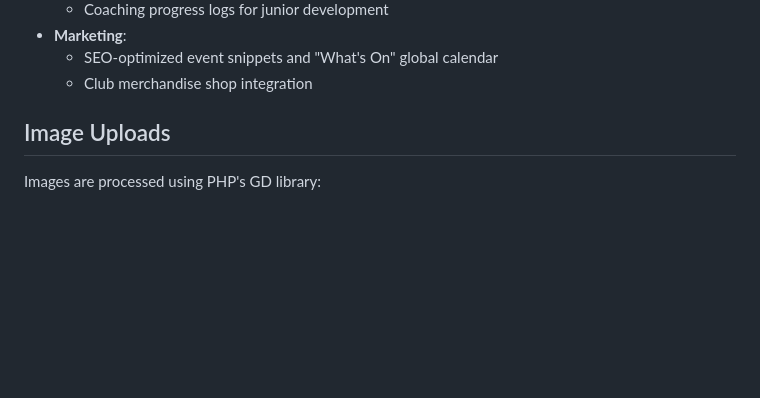
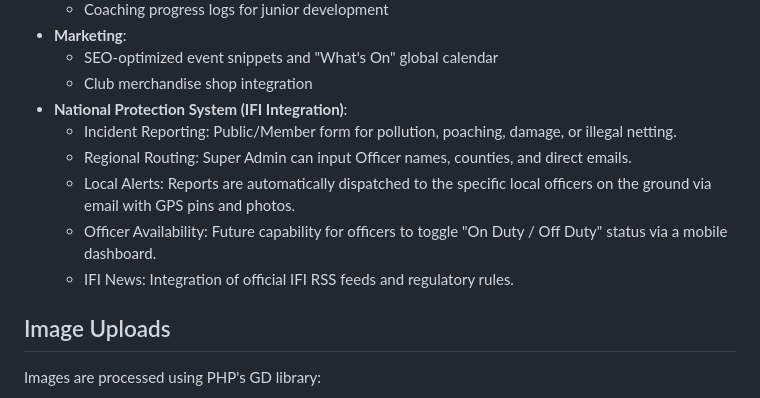
Before and after one commit to Kainitiative/angling-club-manager, a Markdown page: replit.md, the part around the change. Drawn GitHub-style; blank space fills up the shorter version.

Commit message:
Add national protection system integration for reporting incidents
Add new section to replit.md detailing the National Protection System (IFI Integration), including Incident Reporting, Regional Routing, Local Alerts, Officer Availability, and IFI News integration.

Replit-Commit-Author: Agent
Replit-Commit-Session-Id: 58adf6aa-5ae2-40fc-87e7-fc4317eb23ae
Replit-Commit-Checkpoint-Type: intermediate_checkpoint
Replit-Commit-Event-Id: 1de2296b-2dc5-4c73-90e9-09ff6acd9a17
Replit-Commit-Screenshot-Url: https://storage.googleapis.com/screenshot-production-us-central1/6ea58eb3-1b86-4cb1-a121-297f99a7e4e6/58adf6aa-5ae2-40fc-87e7-fc4317eb23ae/U3PcwYN
Replit-Helium-Checkpoint-Created: true

```diff
--- a/replit.md
+++ b/replit.md
@@ -134,6 +134,12 @@ User Roles:
 - **Marketing**:
     - SEO-optimized event snippets and "What's On" global calendar
     - Club merchandise shop integration
+- **National Protection System (IFI Integration)**:
+    - Incident Reporting: Public/Member form for pollution, poaching, damage, or illegal netting.
+    - Regional Routing: Super Admin can input Officer names, counties, and direct emails.
+    - Local Alerts: Reports are automatically dispatched to the specific local officers on the ground via email with GPS pins and photos.
+    - Officer Availability: Future capability for officers to toggle "On Duty / Off Duty" status via a mobile dashboard.
+    - IFI News: Integration of official IFI RSS feeds and regulatory rules.
 
 ## Image Uploads
 Images are processed using PHP's GD library:
```
